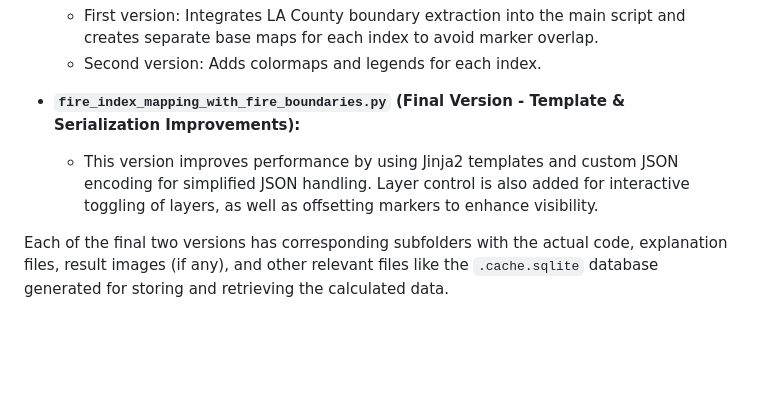
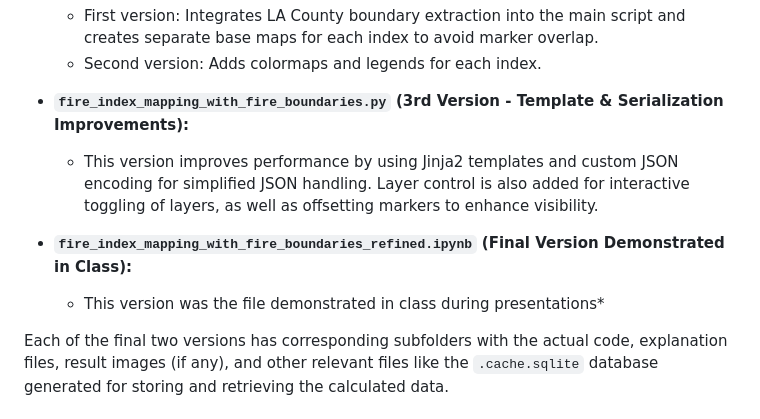
Before and after one commit to jrosa23/Project-3-Fires, a Markdown page: README.md, the part around the change. GitHub-like rendering; blank space fills up the shorter version.

```diff
--- a/README.md
+++ b/README.md
@@ -69,8 +69,11 @@ The project consists of five main versions represented by different code iterati
     * Second version: Adds colormaps and legends for each index.
 
 
-* **`fire_index_mapping_with_fire_boundaries.py` (Final Version - Template & Serialization Improvements):**
+* **`fire_index_mapping_with_fire_boundaries.py` (3rd Version - Template & Serialization Improvements):**
     * This version improves performance by using Jinja2 templates and custom JSON encoding for simplified JSON handling. Layer control is also added for interactive toggling of layers, as well as offsetting markers to enhance visibility.
+
+* **`fire_index_mapping_with_fire_boundaries_refined.ipynb` (Final Version Demonstrated in Class):**
+    * This version was the file demonstrated in class during presentations*
 
 
 Each of the final two versions has corresponding subfolders with the actual code, explanation files, result images (if any), and other relevant files like the `.cache.sqlite` database generated for storing and retrieving the calculated data.
```
